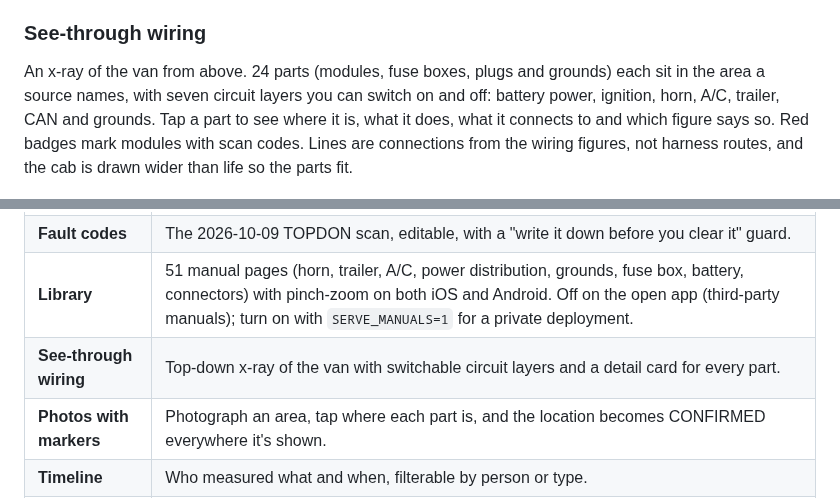
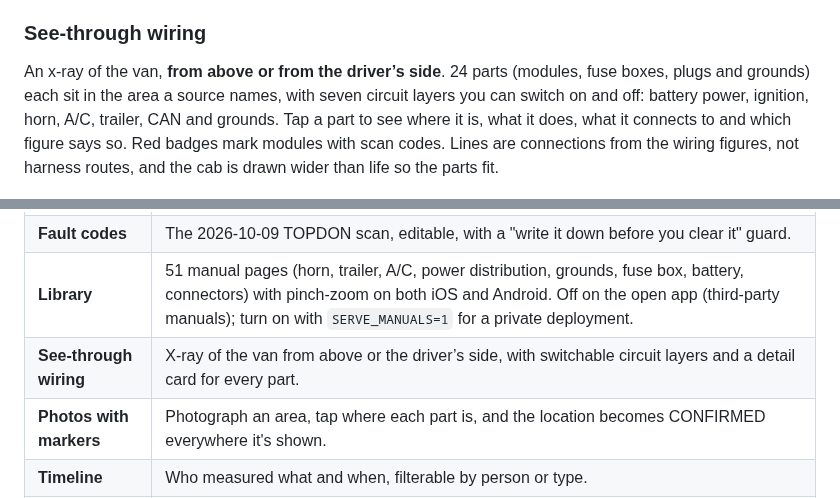
Before and after one commit to Deegan4/Nightmare-Sprinter, a Markdown page: README.md, 2 parts joined by grey strips. GitHub-like rendering.

```diff
--- a/README.md
+++ b/README.md
@@ -43,6 +43,6 @@ The sheet also has an **ignition feed** panel (EIS N73 → SAM → relays k8 / k
 
 ### See-through wiring
 
-An x-ray of the van from above. 24 parts (modules, fuse boxes, plugs and grounds) each sit in the area a source names, with seven circuit layers you can switch on and off: battery power, ignition, horn, A/C, trailer, CAN and grounds. Tap a part to see where it is, what it does, what it connects to and which figure says so. Red badges mark modules with scan codes. Lines are connections from the wiring figures, not harness routes, and the cab is drawn wider than life so the parts fit.
+An x-ray of the van, **from above or from the driver’s side**. 24 parts (modules, fuse boxes, plugs and grounds) each sit in the area a source names, with seven circuit layers you can switch on and off: battery power, ignition, horn, A/C, trailer, CAN and grounds. Tap a part to see where it is, what it does, what it connects to and which figure says so. Red badges mark modules with scan codes. Lines are connections from the wiring figures, not harness routes, and the cab is drawn wider than life so the parts fit.
 
 <p align="center"><img src="docs/images/xray.png" alt="See-through top view of the van with colour-coded circuit layers connecting the kick-panel SAM, fuse boxes, horn, A/C parts, trailer module and grounds" width="100%"></p>
@@ -56,7 +57,7 @@ An x-ray of the van from above. 24 parts (modules, fuse boxes, plugs and grounds
 | **Suspects** | SAM, shared grounds, SAM power feed, A/C circuit and CAN network, each with evidence for and against and "what would change my mind". |
 | **Fault codes** | The 2026-10-09 TOPDON scan, editable, with a "write it down before you clear it" guard. |
 | **Library** | 51 manual pages (horn, trailer, A/C, power distribution, grounds, fuse box, battery, connectors) with pinch-zoom on both iOS and Android. Off on the open app (third-party manuals); turn on with `SERVE_MANUALS=1` for a private deployment. |
-| **See-through wiring** | Top-down x-ray of the van with switchable circuit layers and a detail card for every part. |
+| **See-through wiring** | X-ray of the van from above or the driver’s side, with switchable circuit layers and a detail card for every part. |
 | **Photos with markers** | Photograph an area, tap where each part is, and the location becomes CONFIRMED everywhere it's shown. |
 | **Timeline** | Who measured what and when, filterable by person or type. |
 | **Copy summary** | Plain-text summary with every label, ready to paste to Claude or a mechanic. Printable for a shop visit. |
```
Also changed, not shown: other parts of README.md (+1 -0 lines), CLAUDE.md (+2 -1 lines), docs/images/xray-side.png (added), 2 other files.
